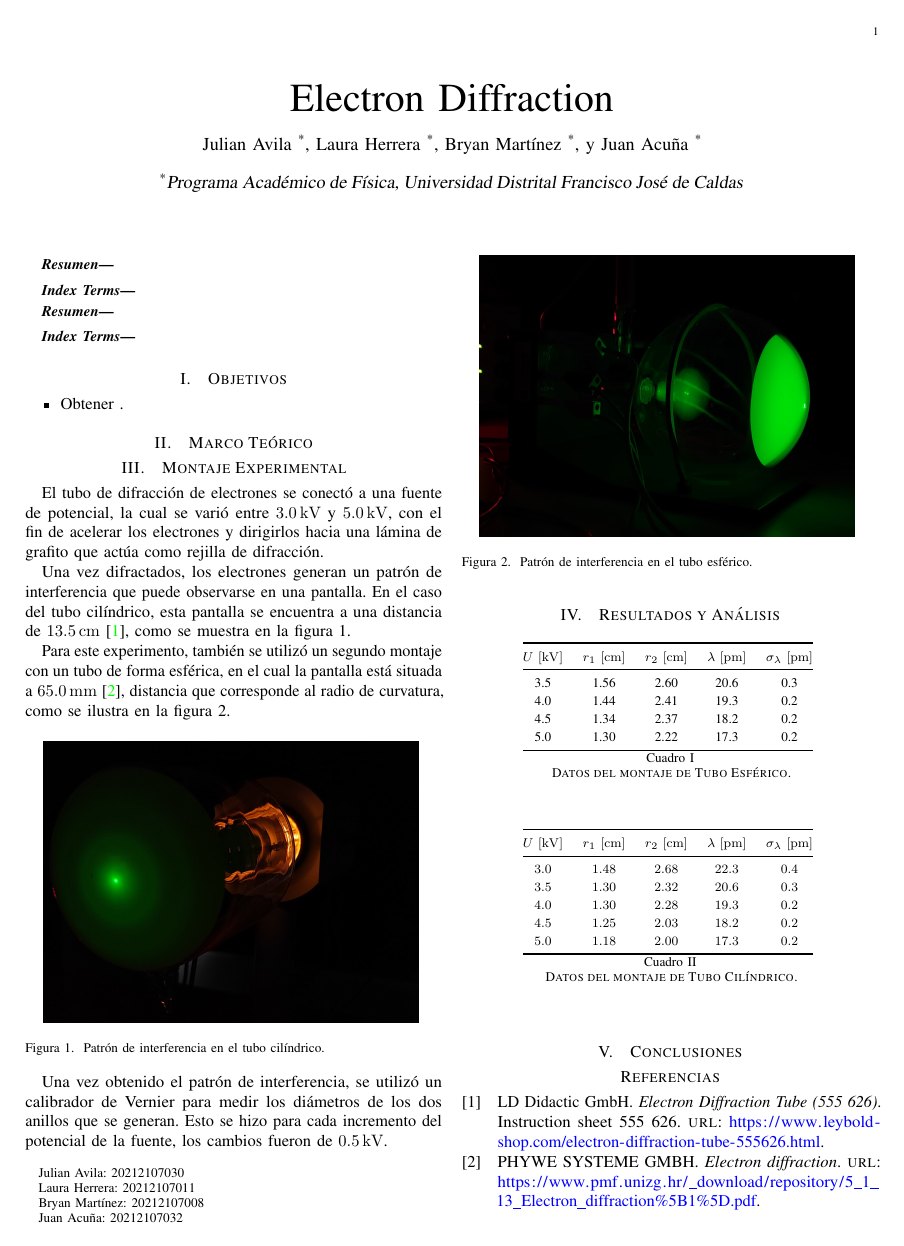
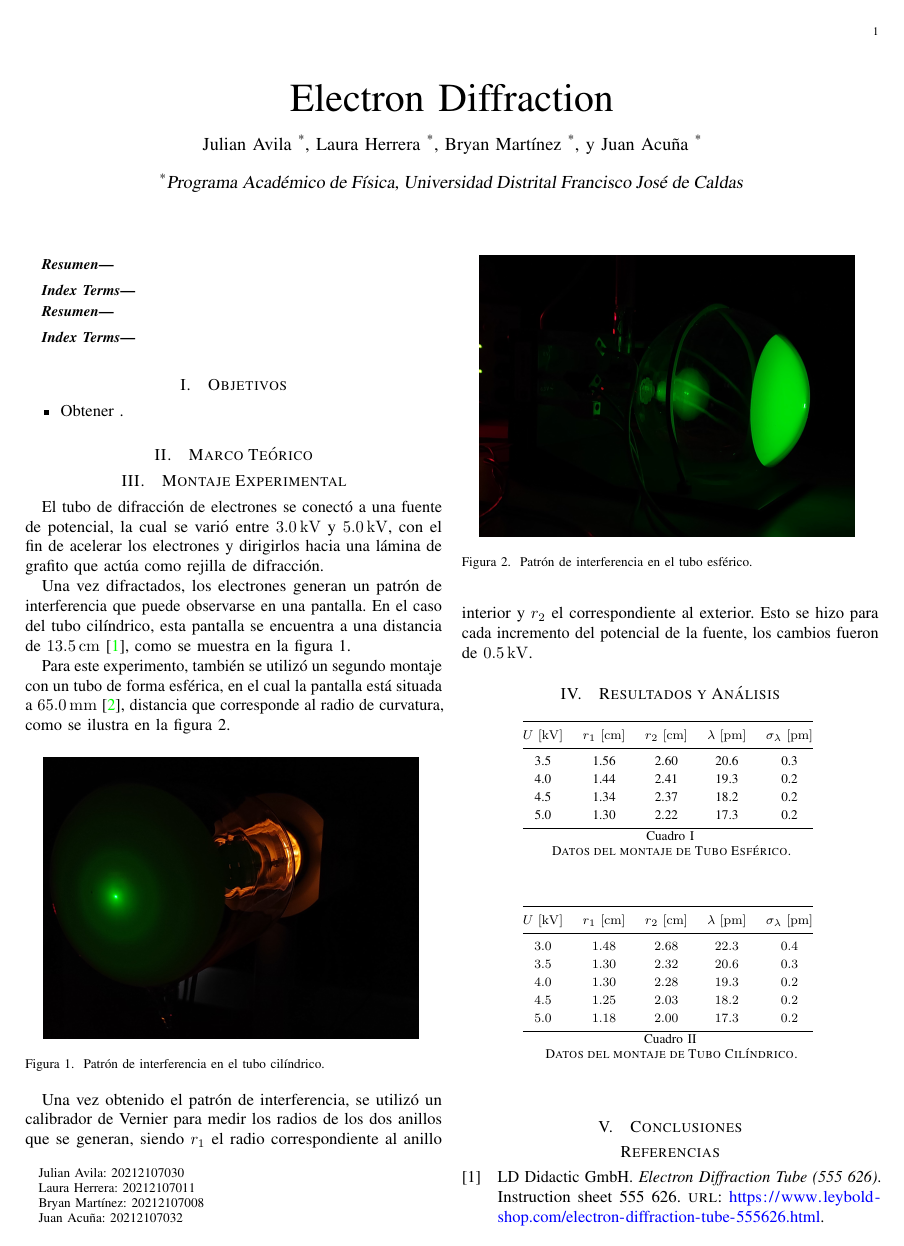
Before and after one commit to Julian-L-Avila/Reports-JLAB, a LaTeX paper (ModernPhysics/Electron-Diffraction/report.tex, which reads ModernPhysics/Electron-Diffraction/Sections/experiment.tex): page 1 of 2. Compiled offline with pdfLaTeX; a LaTeX package or settings file that is missing is left out.

Commit message:
Corrected experiment setup

```diff
--- a/ModernPhysics/Electron-Diffraction/Sections/experiment.tex
+++ b/ModernPhysics/Electron-Diffraction/Sections/experiment.tex
@@ -28,6 +28,7 @@ distancia que corresponde al radio de curvatura, como se ilustra en la
 \end{figure}
 
 Una vez obtenido el patrón de interferencia, se utilizó un calibrador de
-Vernier para medir los diámetros de los dos anillos que se generan.
-Esto se hizo para cada incremento del potencial de la fuente,
+Vernier para medir los radios de los dos anillos que se generan, siendo $r_1$
+el radio correspondiente al anillo interior y $r_2$ el correspondiente al
+exterior. Esto se hizo para cada incremento del potencial de la fuente,
 los cambios fueron de \qty{0.5}{\kilo\volt}.
```
